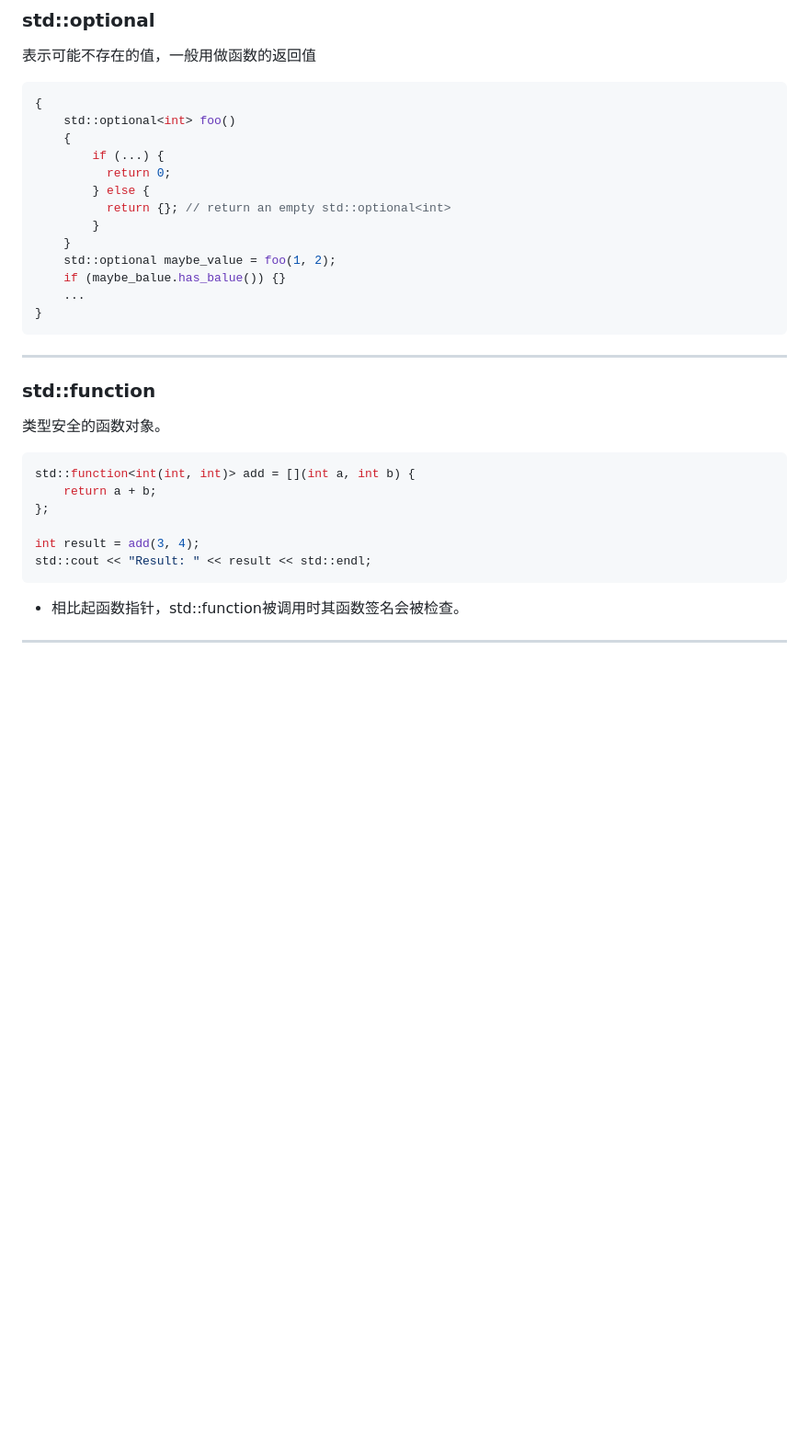
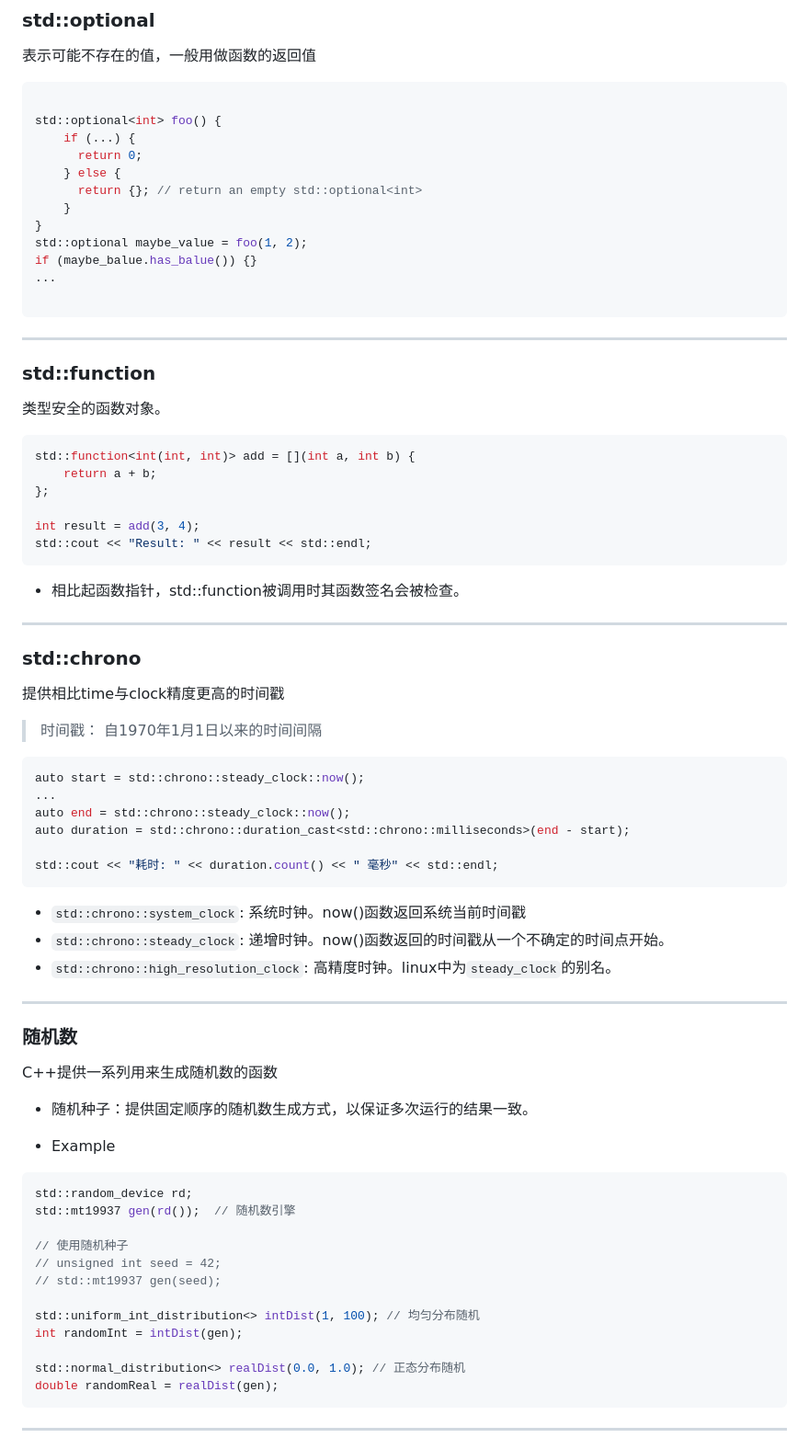
Before and after one commit to ARTINX/2025-Vision-Train-Lecture, a Markdown page: lecture/Lecture7/Lecture7.md, the part around the change. Shown: that part at 92% size. Rendered like a GitHub page; blank space fills up the shorter version.

Commit message:
doc(Lecture7.md): add time&random functions - std::chrono - std::random_device

````diff
--- a/lecture/Lecture7/Lecture7.md
+++ b/lecture/Lecture7/Lecture7.md
@@ -265,19 +265,18 @@ if (a.has_value()) {
 表示可能不存在的值，一般用做函数的返回值
 
 ```cpp
-{
-    std::optional<int> foo()
-    {
-        if (...) {
-          return 0;
-        } else {
-          return {}; // return an empty std::optional<int>
-        }
+
+std::optional<int> foo() {
+    if (...) {
+      return 0;
+    } else {
+      return {}; // return an empty std::optional<int>
     }
-    std::optional maybe_value = foo(1, 2);
-    if (maybe_balue.has_balue()) {}
-    ...
 }
+std::optional maybe_value = foo(1, 2);
+if (maybe_balue.has_balue()) {}
+...
+
 ```
 ---
 
@@ -296,7 +295,51 @@ std::cout << "Result: " << result << std::endl;
 
 - 相比起函数指针，std::function被调用时其函数签名会被检查。
 
+---
 
+### std::chrono
+
+提供相比time与clock精度更高的时间戳
+
+> 时间戳： 自1970年1月1日以来的时间间隔
+
+```cpp
+auto start = std::chrono::steady_clock::now();
+...
+auto end = std::chrono::steady_clock::now();
+auto duration = std::chrono::duration_cast<std::chrono::milliseconds>(end - start);
+
+std::cout << "耗时: " << duration.count() << " 毫秒" << std::endl;
+```
+
+- `std::chrono::system_clock`: 系统时钟。now()函数返回系统当前时间戳
+- `std::chrono::steady_clock`: 递增时钟。now()函数返回的时间戳从一个不确定的时间点开始。
+- `std::chrono::high_resolution_clock`: 高精度时钟。linux中为`steady_clock`的别名。
+
+---
+
+### 随机数
+
+C++提供一系列用来生成随机数的函数
+
+- 随机种子：提供固定顺序的随机数生成方式，以保证多次运行的结果一致。
+
+- Example
+
+```cpp
+std::random_device rd;
+std::mt19937 gen(rd());  // 随机数引擎
+
+// 使用随机种子
+// unsigned int seed = 42;
+// std::mt19937 gen(seed);
+
+std::uniform_int_distribution<> intDist(1, 100); // 均匀分布随机
+int randomInt = intDist(gen);
+
+std::normal_distribution<> realDist(0.0, 1.0); // 正态分布随机
+double randomReal = realDist(gen);
+```
 
 ---
 layout: iframe
````
